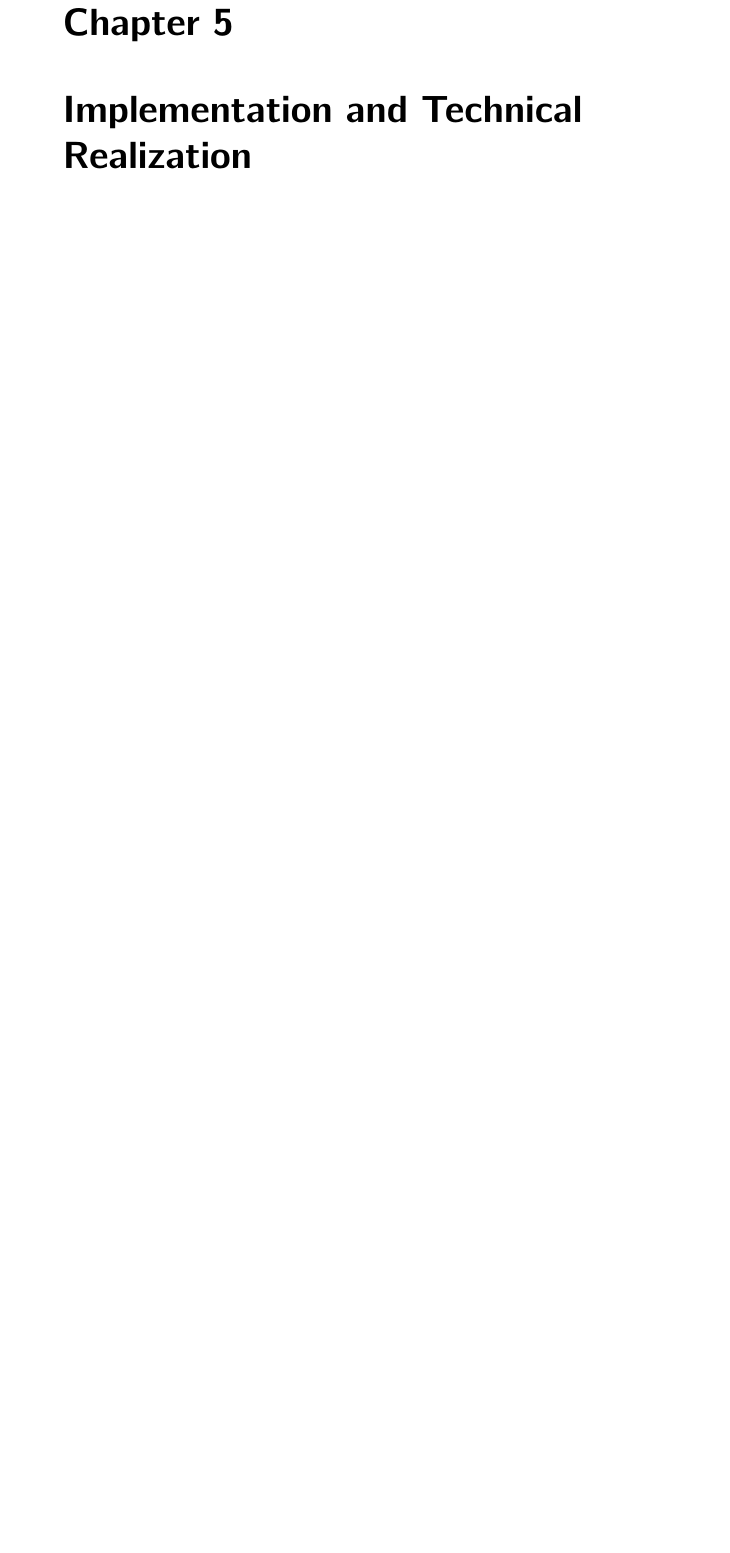
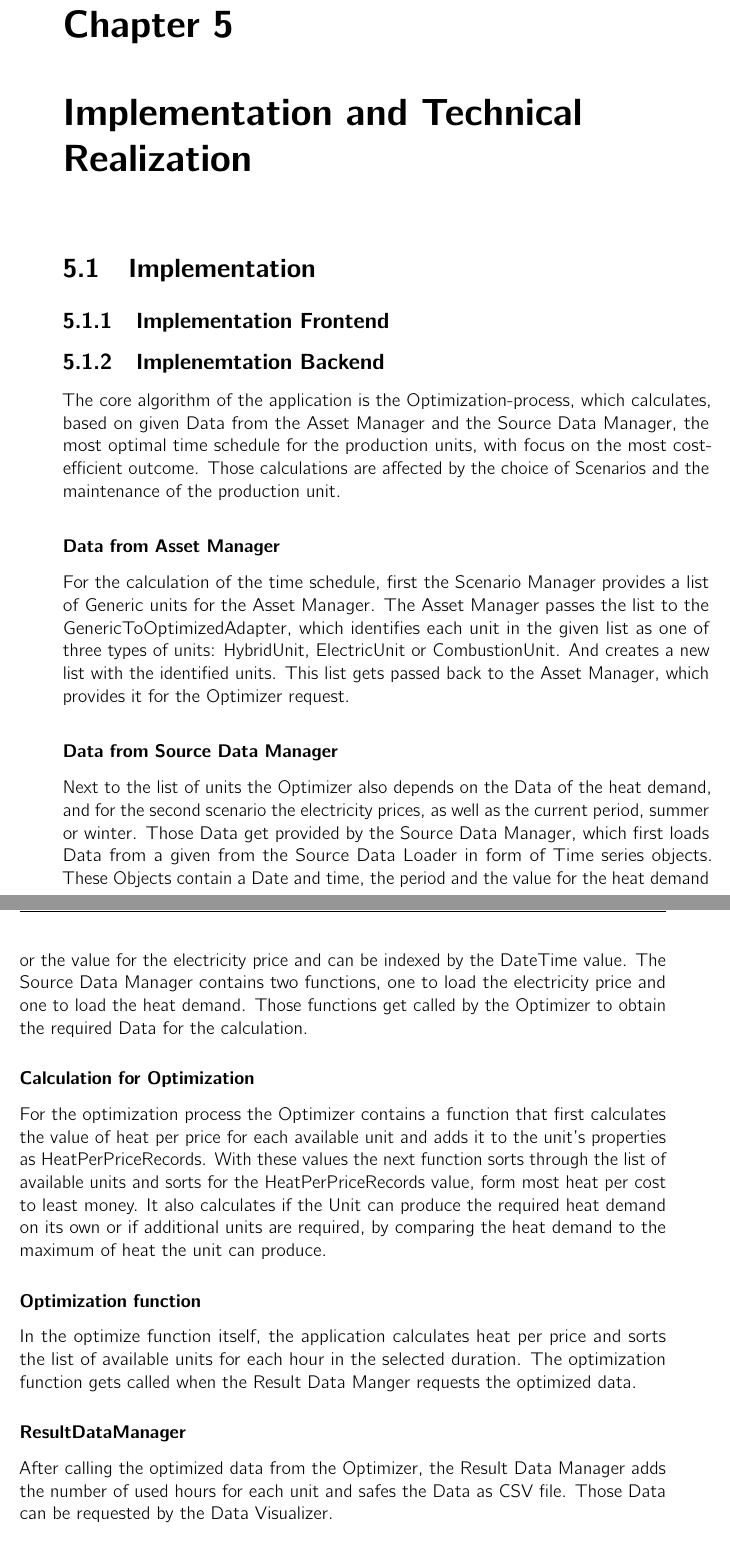
Before and after one commit to mtsioni/Danfoss-Heat-Distribution-Optimizer, a LaTeX thesis (Report/main.tex, which reads Report/Chapters/Implementation.tex): part of page 28 of 42 before the commit and two parts of pages 28 and 29 of 42 after it, the two joined at a grey line, cut so that both start at the same text, the shorter picture padded with empty space. Compiled offline with pdfLaTeX.

Commit message:
SCRUM-144 Report Implementation

```diff
--- a/Report/Chapters/Implementation.tex
+++ b/Report/Chapters/Implementation.tex
@@ -3,4 +3,48 @@
 %    Implementation
 % -------------------------------------------------------------
 
-\noindent
+\section{Implementation}
+\subsection{Implementation Frontend}
+
+\subsection{Implenemtation Backend}
+
+The core algorithm of the application is the Optimization-process, which calculates, based on given Data from the Asset Manager
+and the Source Data Manager, the most optimal time schedule for the production units, with focus on the most cost-efficient outcome.
+Those calculations are affected by the choice of Scenarios and the maintenance of the production unit.
+
+\subsubsection*{Data from Asset Manager}
+
+For the calculation of the time schedule, first the Scenario Manager provides a list of Generic units for the Asset Manager.
+The Asset Manager passes the list to the GenericToOptimizedAdapter, which identifies each unit in the given list as one of three
+types of units:  HybridUnit, ElectricUnit or CombustionUnit. And creates a new list with the identified units.
+This list gets passed back to the Asset Manager, which provides it for the Optimizer request.
+
+\subsubsection*{Data from Source Data Manager}
+
+Next to the list of units the Optimizer also depends on the Data of the heat demand, and for the second scenario the
+electricity prices, as well as the current period, summer or winter.
+Those Data get provided by the Source Data Manager, which first loads Data from a given from the Source Data Loader
+in form of Time series objects. These Objects contain a Date and time, the period and the value for the heat demand
+or the value for the electricity price and can be indexed by the DateTime value. The Source Data Manager contains two
+functions, one to load the electricity price and one to load the heat demand. Those functions get called by the
+Optimizer to obtain the required Data for the calculation.
+
+\subsubsection*{Calculation for Optimization}
+
+For the optimization process the Optimizer contains a function that first calculates the value of heat per price for
+each available unit and adds it to the unit’s properties as HeatPerPriceRecords.
+With these values the next function sorts through the list of available units and sorts for the HeatPerPriceRecords
+value, form most heat per cost to least money. It also calculates if the Unit can produce the required heat demand on
+its own or if additional units are required, by comparing the heat demand to the maximum of heat the unit can produce.
+
+\subsubsection*{Optimization function}
+
+In the optimize function itself, the application calculates heat per price and sorts the list of available units for
+each hour in the selected duration.
+The optimization function gets called when the Result Data Manger requests the optimized data.
+
+\subsubsection*{ResultDataManager}
+
+After calling the optimized data from the Optimizer, the Result Data Manager adds the number of used hours for each
+unit and safes the Data as CSV file.
+Those Data can be requested by the Data Visualizer.
```
Also changed, not shown: Report/Chapters/Implementation.tex (10 more changed lines).
